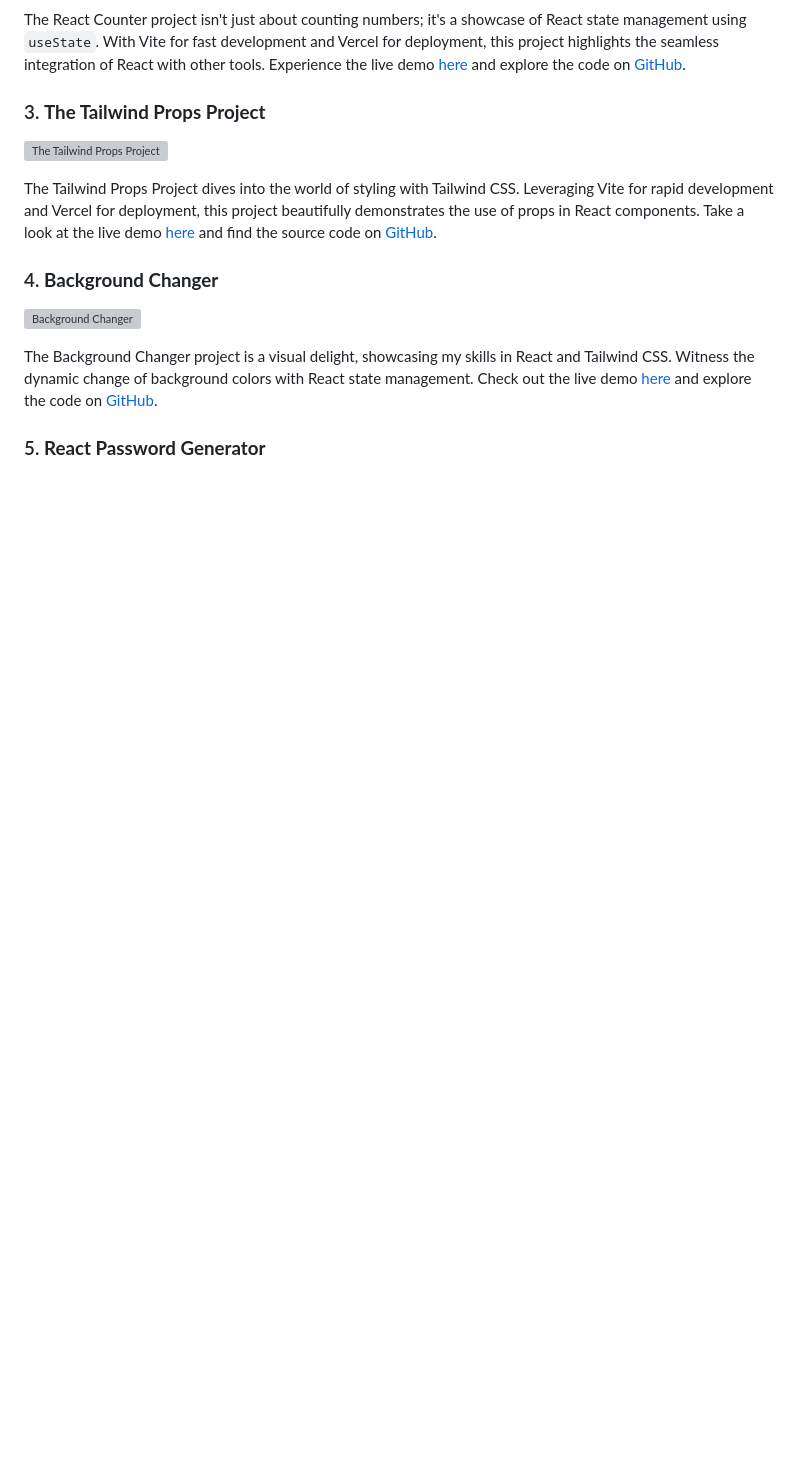
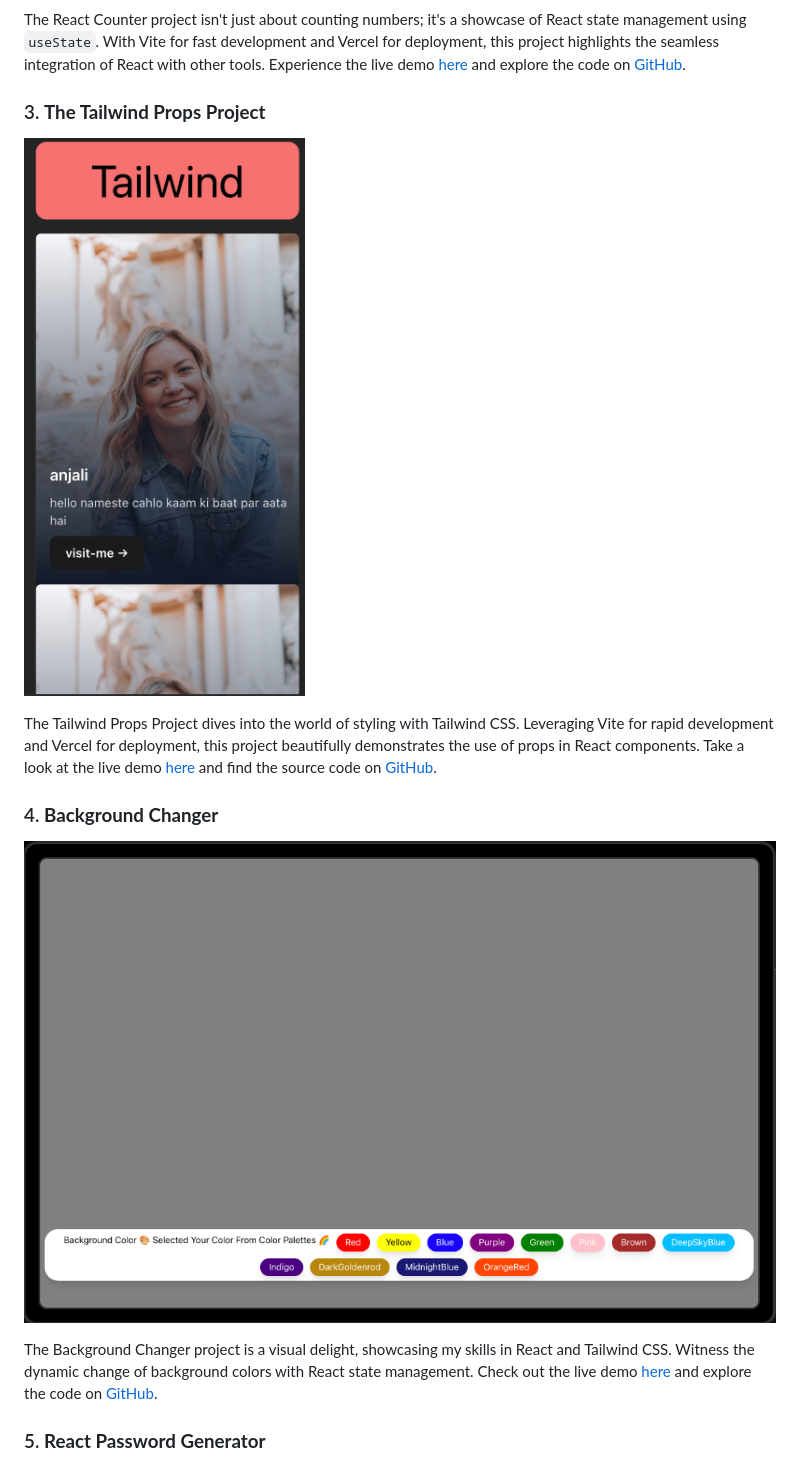
Before and after one commit to granthverma/reactprojects, a Markdown page: readme.md, the part around one of its changes. Drawn GitHub-style; blank space fills up the shorter version; grey boxes are pictures that could not be loaded.

```diff
--- a/readme.md
+++ b/readme.md
@@ -33,13 +33,13 @@ The React Counter project isn't just about counting numbers; it's a showcase of
 
 ### 3. **The Tailwind Props Project**
 
-![The Tailwind Props Project](url-to-tailwind-props-image)
+![The Tailwind Props Project](2.png)
 
 The Tailwind Props Project dives into the world of styling with Tailwind CSS. Leveraging Vite for rapid development and Vercel for deployment, this project beautifully demonstrates the use of props in React components. Take a look at the live demo [here](https://tailwindprops.vercel.app/) and find the source code on [GitHub](https://github.com/granthverma/tailwindprops).
 
 ### 4. **Background Changer**
 
-![Background Changer](url-to-bg-changer-image)
+![Background Changer](31.png)
 
 The Background Changer project is a visual delight, showcasing my skills in React and Tailwind CSS. Witness the dynamic change of background colors with React state management. Check out the live demo [here](https://bg-changer-theta.vercel.app/) and explore the code on [GitHub](https://github.com/granthverma/bgChanger).
 
```
Also changed, not shown: other parts of readme.md (+5 -5 lines).
